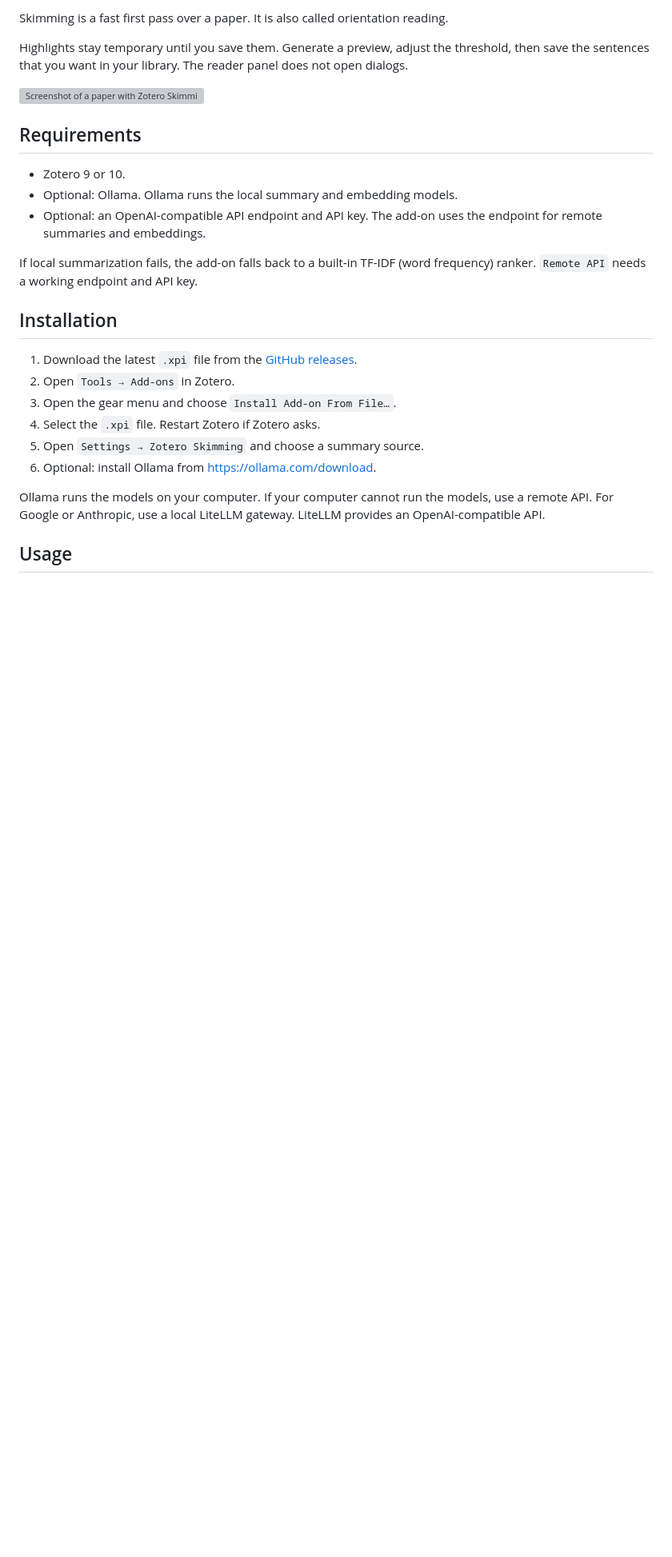
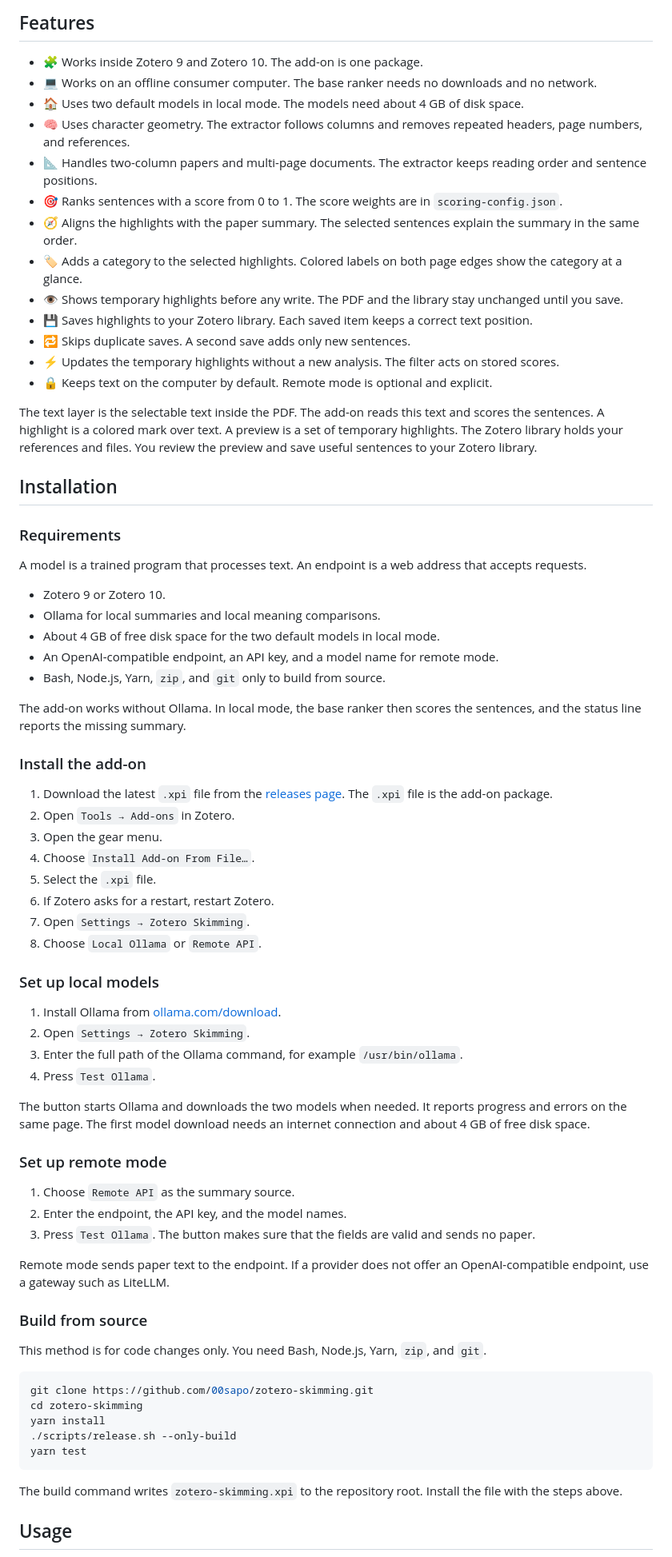
Before and after one commit to 00sapo/zotero-skimming, a Markdown page: README.md, the part around one of its changes. Shown at 80% size. Rendered like a GitHub page; blank space fills up the shorter version; grey boxes are pictures that could not be loaded.

````diff
--- a/README.md
+++ b/README.md
@@ -7,28 +7,77 @@ Zotero Skimming selects important sentences in a PDF and saves them as native Zo
 
-Skimming is a fast first pass over a paper. It is also called orientation reading.
+## Features
 
-Highlights stay temporary until you save them. Generate a preview, adjust the threshold, then save the sentences that you want in your library. The reader panel does not open dialogs.
+- 🧩 Works inside Zotero 9 and Zotero 10. The add-on is one package.
+- 💻 Works on an offline consumer computer. The base ranker needs no downloads and no network.
+- 🏠 Uses two default models in local mode. The models need about 4 GB of disk space.
+- 🧠 Uses character geometry. The extractor follows columns and removes repeated headers, page numbers, and references.
+- 📐 Handles two-column papers and multi-page documents. The extractor keeps reading order and sentence positions.
+- 🎯 Ranks sentences with a score from 0 to 1. The score weights are in `scoring-config.json`.
+- 🧭 Aligns the highlights with the paper summary. The selected sentences explain the summary in the same order.
+- 🏷️ Adds a category to the selected highlights. Colored labels on both page edges show the category at a glance.
+- 👁️ Shows temporary highlights before any write. The PDF and the library stay unchanged until you save.
+- 💾 Saves highlights to your Zotero library. Each saved item keeps a correct text position.
+- 🔁 Skips duplicate saves. A second save adds only new sentences.
+- ⚡ Updates the temporary highlights without a new analysis. The filter acts on stored scores.
+- 🔒 Keeps text on the computer by default. Remote mode is optional and explicit.
 
-<img src="assets/screenshot.png" alt="Screenshot of a paper with Zotero Skimming highlights" width="400" />
-
-## Requirements
-
-- Zotero 9 or 10.
-- Optional: Ollama. Ollama runs the local summary and embedding models.
-- Optional: an OpenAI-compatible API endpoint and API key. The add-on uses the endpoint for remote summaries and embeddings.
-
-If local summarization fails, the add-on falls back to a built-in TF-IDF (word frequency) ranker. `Remote API` needs a working endpoint and API key.
+The text layer is the selectable text inside the PDF. The add-on reads this text and scores the sentences. A highlight is a colored mark over text. A preview is a set of temporary highlights. The Zotero library holds your references and files. You review the preview and save useful sentences to your Zotero library.
 
 ## Installation
 
-1. Download the latest `.xpi` file from the [GitHub releases](https://github.com/00sapo/zotero-skimming/releases).
+### Requirements
+
+A model is a trained program that processes text. An endpoint is a web address that accepts requests.
+
+- Zotero 9 or Zotero 10.
+- Ollama for local summaries and local meaning comparisons.
+- About 4 GB of free disk space for the two default models in local mode.
+- An OpenAI-compatible endpoint, an API key, and a model name for remote mode.
+- Bash, Node.js, Yarn, `zip`, and `git` only to build from source.
+
+The add-on works without Ollama. In local mode, the base ranker then scores the sentences, and the status line reports the missing summary.
+
+### Install the add-on
+
+1. Download the latest `.xpi` file from the [releases page](https://github.com/00sapo/zotero-skimming/releases). The `.xpi` file is the add-on package.
 2. Open `Tools → Add-ons` in Zotero.
-3. Open the gear menu and choose `Install Add-on From File…`.
-4. Select the `.xpi` file. Restart Zotero if Zotero asks.
-5. Open `Settings → Zotero Skimming` and choose a summary source.
-6. Optional: install Ollama from https://ollama.com/download.
+3. Open the gear menu.
+4. Choose `Install Add-on From File…`.
+5. Select the `.xpi` file.
+6. If Zotero asks for a restart, restart Zotero.
+7. Open `Settings → Zotero Skimming`.
+8. Choose `Local Ollama` or `Remote API`.
 
-Ollama runs the models on your computer. If your computer cannot run the models, use a remote API. For Google or Anthropic, use a local LiteLLM gateway. LiteLLM provides an OpenAI-compatible API.
+### Set up local models
+
+1. Install Ollama from [ollama.com/download](https://ollama.com/download).
+2. Open `Settings → Zotero Skimming`.
+3. Enter the full path of the Ollama command, for example `/usr/bin/ollama`.
+4. Press `Test Ollama`.
+
+The button starts Ollama and downloads the two models when needed. It reports progress and errors on the same page. The first model download needs an internet connection and about 4 GB of free disk space.
+
+### Set up remote mode
+
+1. Choose `Remote API` as the summary source.
+2. Enter the endpoint, the API key, and the model names.
+3. Press `Test Ollama`. The button makes sure that the fields are valid and sends no paper.
+
+Remote mode sends paper text to the endpoint. If a provider does not offer an OpenAI-compatible endpoint, use a gateway such as LiteLLM.
+
+### Build from source
+
+This method is for code changes only. You need Bash, Node.js, Yarn, `zip`, and `git`.
+
+```sh
+git clone https://github.com/00sapo/zotero-skimming.git
+cd zotero-skimming
+yarn install
+./scripts/release.sh --only-build
+yarn test
+```
+
+The build command writes `zotero-skimming.xpi` to the repository root. Install the file with the steps above.
 
 ## Usage
 
````
Also changed, not shown: other parts of README.md (+60 -80 lines).
